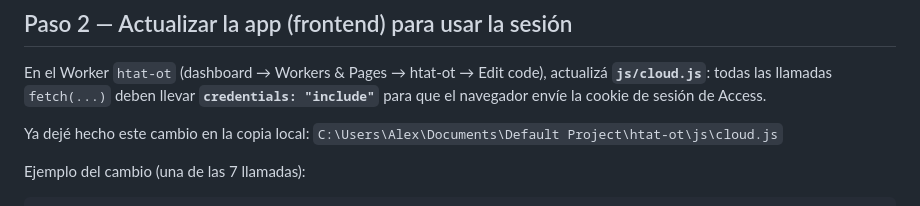
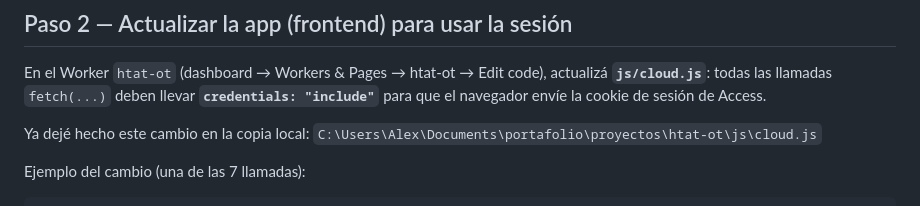
Before and after one commit to alexisftissera/htat-ot, a Markdown page: SEGURIDAD-PLAN.md, the part around the change. Rendered like a GitHub page.

Commit message:
docs: ruta local correcta del proyecto en SEGURIDAD-PLAN

````diff
--- a/SEGURIDAD-PLAN.md
+++ b/SEGURIDAD-PLAN.md
@@ -52,7 +52,7 @@ actualizá **`js/cloud.js`**: todas las llamadas `fetch(...)` deben llevar
 **`credentials: "include"`** para que el navegador envíe la cookie de sesión de Access.
 
 Ya dejé hecho este cambio en la copia local:
-`C:\Users\Alex\Documents\Default Project\htat-ot\js\cloud.js`
+`C:\Users\Alex\Documents\portafolio\proyectos\htat-ot\js\cloud.js`
 
 Ejemplo del cambio (una de las 7 llamadas):
 ```js
````
